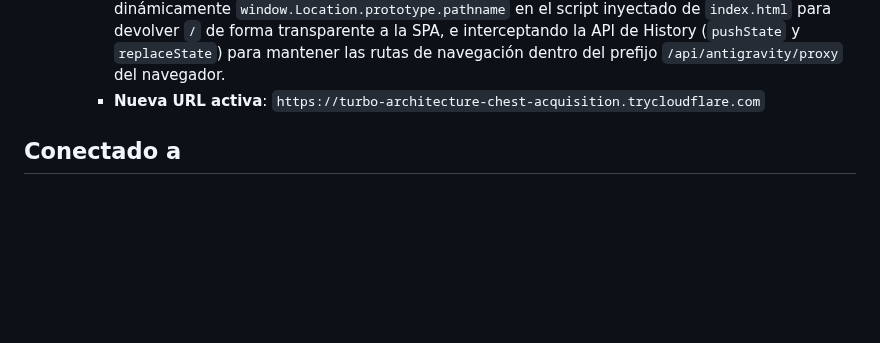
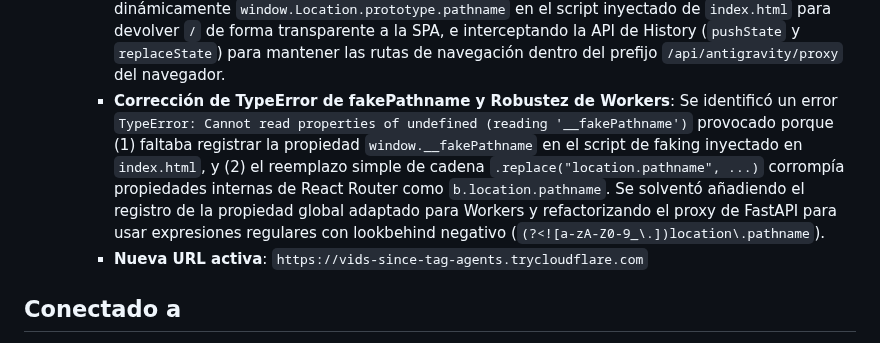
Before and after one commit to stoica25-byte/second-brain, a Markdown page: vault/journal/Sesion Desarrollo Second Brain 2026-06-04.md, the part around the change. GitHub-like rendering; blank space fills up the shorter version.

```diff
--- a/vault/journal/Sesion Desarrollo Second Brain 2026-06-04.md
+++ b/vault/journal/Sesion Desarrollo Second Brain 2026-06-04.md
@@ -65,7 +65,9 @@ Sesión orientada a la implementación y verificación del sistema de enlazado s
     - **Detección Dinámica del IDE**: Antigravity arrancó en el puerto `49702` (fuera del antiguo rango `56000-59500`). Se optimizó `_find_antigravity_url()` en el backend para consultar rápidamente los puertos TCP locales activos (`netstat -ano`) y probar solo los puertos candidatos. Esto hace que la detección sea instantánea y robusta para cualquier puerto dinámico alto.
     - **Proxy de gRPC**: Se corrigió el proxy de `/exa.language_server_pb.LanguageServerService` para usar el puerto dinámico auto-descubierto en lugar del estático `56523`. Esto solucionó la desconexión del IDE en el móvil.
     - **Solución al 'Not Found' en el Editor**: El enrutador SPA (React Router) del editor Monaco devolvía un error 404 al ejecutarse detrás de la subruta del proxy. Se solucionó parcheando dinámicamente `window.Location.prototype.pathname` en el script inyectado de `index.html` para devolver `/` de forma transparente a la SPA, e interceptando la API de History (`pushState` y `replaceState`) para mantener las rutas de navegación dentro del prefijo `/api/antigravity/proxy` del navegador.
-    - **Nueva URL activa**: `https://turbo-architecture-chest-acquisition.trycloudflare.com`
+    - **Corrección de TypeError de fakePathname y Robustez de Workers**: Se identificó un error `TypeError: Cannot read properties of undefined (reading '__fakePathname')` provocado porque (1) faltaba registrar la propiedad `window.__fakePathname` en el script de faking inyectado en `index.html`, y (2) el reemplazo simple de cadena `.replace("location.pathname", ...)` corrompía propiedades internas de React Router como `b.location.pathname`. Se solventó añadiendo el registro de la propiedad global adaptado para Workers y refactorizando el proxy de FastAPI para usar expresiones regulares con lookbehind negativo (`(?<![a-zA-Z0-9_\.])location\.pathname`).
+    - **Nueva URL activa**: `https://vids-since-tag-agents.trycloudflare.com`
+
 
 ## Conectado a
 - [[Welcome Hub]]
```
Also changed, not shown: vault/errors/SPA Router Not Found behind Proxy.md (+13 -9 lines).
